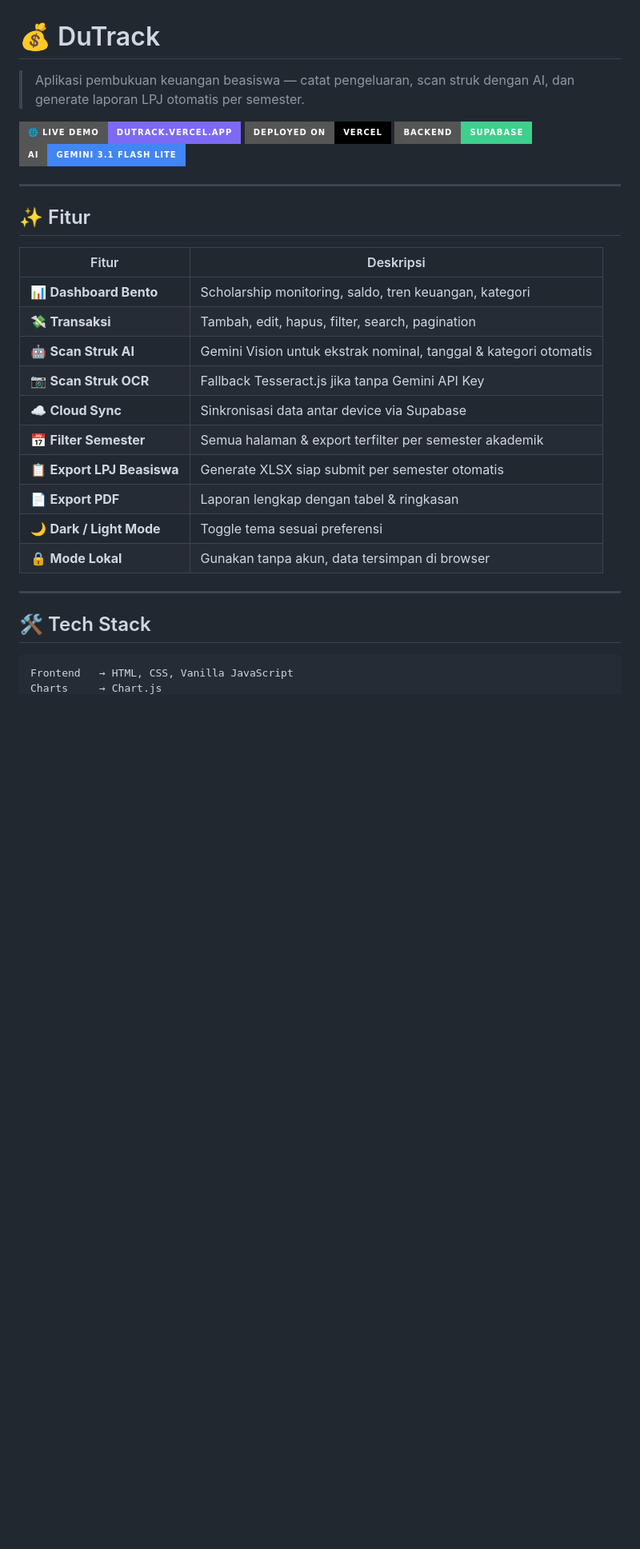
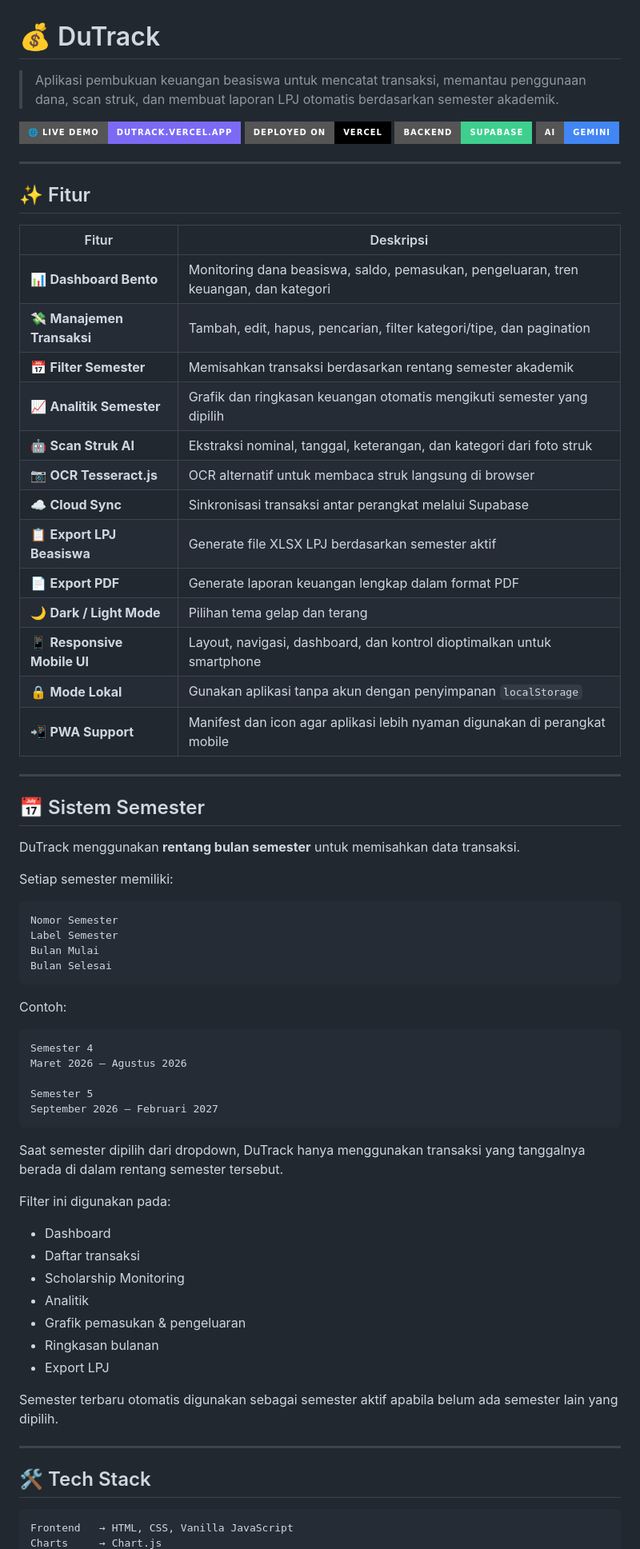
Before and after one commit to Mip-co/Cv-Yeager, a Markdown page: README.md, the part around one of its changes. Shown at 80% size. Drawn GitHub-style; badges without logos; blank space fills up the shorter version.

````diff
--- a/README.md
+++ b/README.md
@@ -1,33 +1,75 @@
 # 💰 DuTrack
 
-> Aplikasi pembukuan keuangan beasiswa — catat pengeluaran, scan struk dengan AI, dan generate laporan LPJ otomatis per semester.
+> Aplikasi pembukuan keuangan beasiswa untuk mencatat transaksi, memantau penggunaan dana, scan struk, dan membuat laporan LPJ otomatis berdasarkan semester akademik.
 
 [![Live Demo](https://img.shields.io/badge/🌐_Live_Demo-dutrack.vercel.app-7C6AF5?style=for-the-badge)](https://dutrack.vercel.app)
-[![Vercel](https://img.shields.io/badge/Deployed_on-Vercel-000000?style=for-the-badge&logo=vercel)](https://vercel.com)
-[![Supabase](https://img.shields.io/badge/Backend-Supabase-3ECF8E?style=for-the-badge&logo=supabase)](https://supabase.com)
-[![Gemini](https://img.shields.io/badge/AI-Gemini_3.1_Flash_Lite-4285F4?style=for-the-badge&logo=google)](https://aistudio.google.com)
+[![Vercel](https://img.shields.io/badge/Deployed_on-Vercel-000000?style=for-the-badge\&logo=vercel)](https://vercel.com)
+[![Supabase](https://img.shields.io/badge/Backend-Supabase-3ECF8E?style=for-the-badge\&logo=supabase)](https://supabase.com)
+[![Gemini](https://img.shields.io/badge/AI-Gemini-4285F4?style=for-the-badge\&logo=google)](https://aistudio.google.com)
 
 ---
 
 ## ✨ Fitur
 
-| Fitur | Deskripsi |
-|---|---|
-| 📊 **Dashboard Bento** | Scholarship monitoring, saldo, tren keuangan, kategori |
-| 💸 **Transaksi** | Tambah, edit, hapus, filter, search, pagination |
-| 🤖 **Scan Struk AI** | Gemini Vision untuk ekstrak nominal, tanggal & kategori otomatis |
-| 📷 **Scan Struk OCR** | Fallback Tesseract.js jika tanpa Gemini API Key |
-| ☁️ **Cloud Sync** | Sinkronisasi data antar device via Supabase |
-| 📅 **Filter Semester** | Semua halaman & export terfilter per semester akademik |
-| 📋 **Export LPJ Beasiswa** | Generate XLSX siap submit per semester otomatis |
-| 📄 **Export PDF** | Laporan lengkap dengan tabel & ringkasan |
-| 🌙 **Dark / Light Mode** | Toggle tema sesuai preferensi |
-| 🔒 **Mode Lokal** | Gunakan tanpa akun, data tersimpan di browser |
+| Fitur                       | Deskripsi                                                                            |
+| --------------------------- | ------------------------------------------------------------------------------------ |
+| 📊 **Dashboard Bento**      | Monitoring dana beasiswa, saldo, pemasukan, pengeluaran, tren keuangan, dan kategori |
+| 💸 **Manajemen Transaksi**  | Tambah, edit, hapus, pencarian, filter kategori/tipe, dan pagination                 |
+| 📅 **Filter Semester**      | Memisahkan transaksi berdasarkan rentang semester akademik                           |
+| 📈 **Analitik Semester**    | Grafik dan ringkasan keuangan otomatis mengikuti semester yang dipilih               |
+| 🤖 **Scan Struk AI**        | Ekstraksi nominal, tanggal, keterangan, dan kategori dari foto struk                 |
+| 📷 **OCR Tesseract.js**     | OCR alternatif untuk membaca struk langsung di browser                               |
+| ☁️ **Cloud Sync**           | Sinkronisasi transaksi antar perangkat melalui Supabase                              |
+| 📋 **Export LPJ Beasiswa**  | Generate file XLSX LPJ berdasarkan semester aktif                                    |
+| 📄 **Export PDF**           | Generate laporan keuangan lengkap dalam format PDF                                   |
+| 🌙 **Dark / Light Mode**    | Pilihan tema gelap dan terang                                                        |
+| 📱 **Responsive Mobile UI** | Layout, navigasi, dashboard, dan kontrol dioptimalkan untuk smartphone               |
+| 🔒 **Mode Lokal**           | Gunakan aplikasi tanpa akun dengan penyimpanan `localStorage`                        |
+| 📲 **PWA Support**          | Manifest dan icon agar aplikasi lebih nyaman digunakan di perangkat mobile           |
+
+---
+
+## 📅 Sistem Semester
+
+DuTrack menggunakan **rentang bulan semester** untuk memisahkan data transaksi.
+
+Setiap semester memiliki:
+
+```text
+Nomor Semester
+Label Semester
+Bulan Mulai
+Bulan Selesai
+```
+
+Contoh:
+
+```text
+Semester 4
+Maret 2026 — Agustus 2026
+
+Semester 5
+September 2026 — Februari 2027
+```
+
+Saat semester dipilih dari dropdown, DuTrack hanya menggunakan transaksi yang tanggalnya berada di dalam rentang semester tersebut.
+
+Filter ini digunakan pada:
+
+* Dashboard
+* Daftar transaksi
+* Scholarship Monitoring
+* Analitik
+* Grafik pemasukan & pengeluaran
+* Ringkasan bulanan
+* Export LPJ
+
+Semester terbaru otomatis digunakan sebagai semester aktif apabila belum ada semester lain yang dipilih.
 
 ---
 
 ## 🛠️ Tech Stack
 
-```
+```text
 Frontend   → HTML, CSS, Vanilla JavaScript
 Charts     → Chart.js
````
Also changed, not shown: other parts of README.md (+468 -170 lines).
